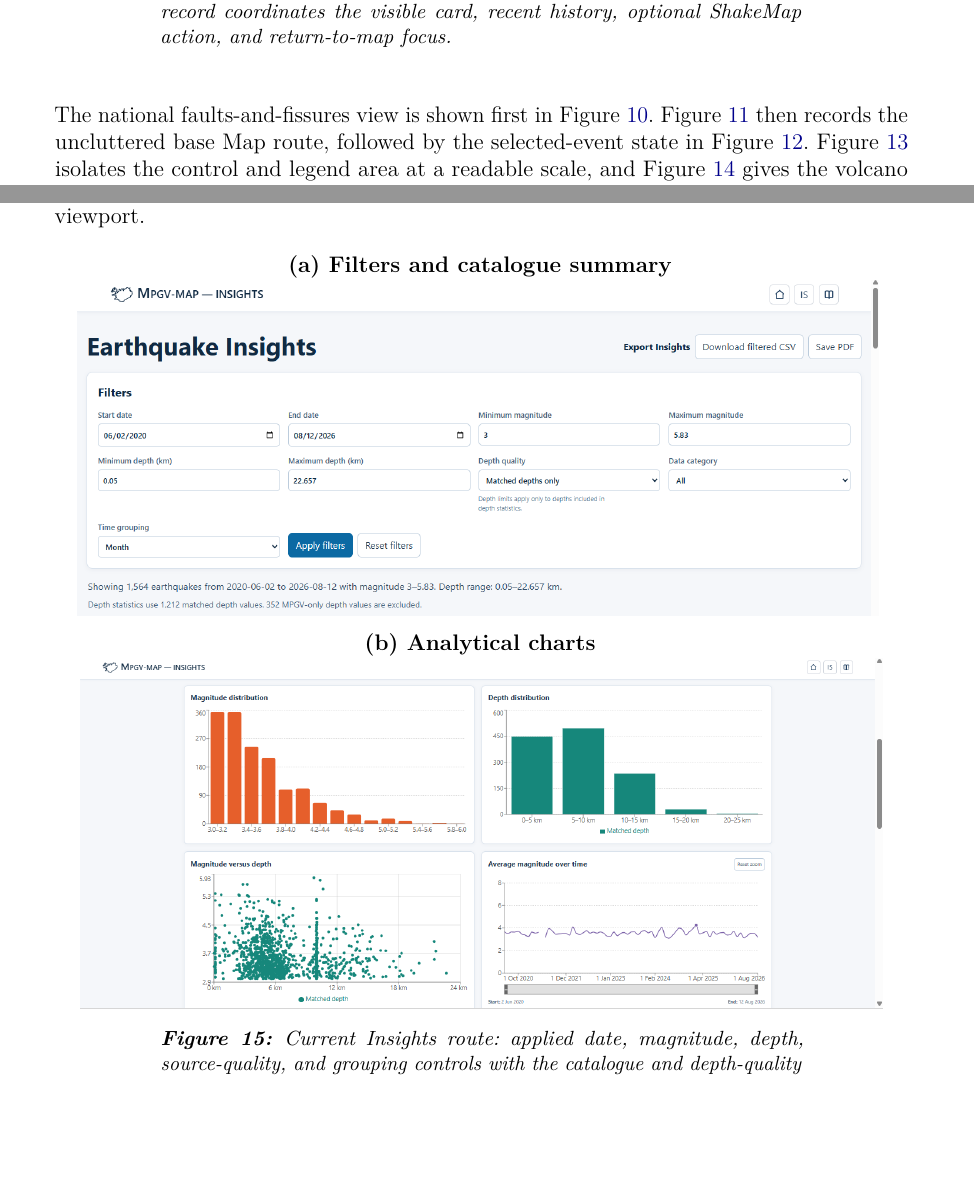
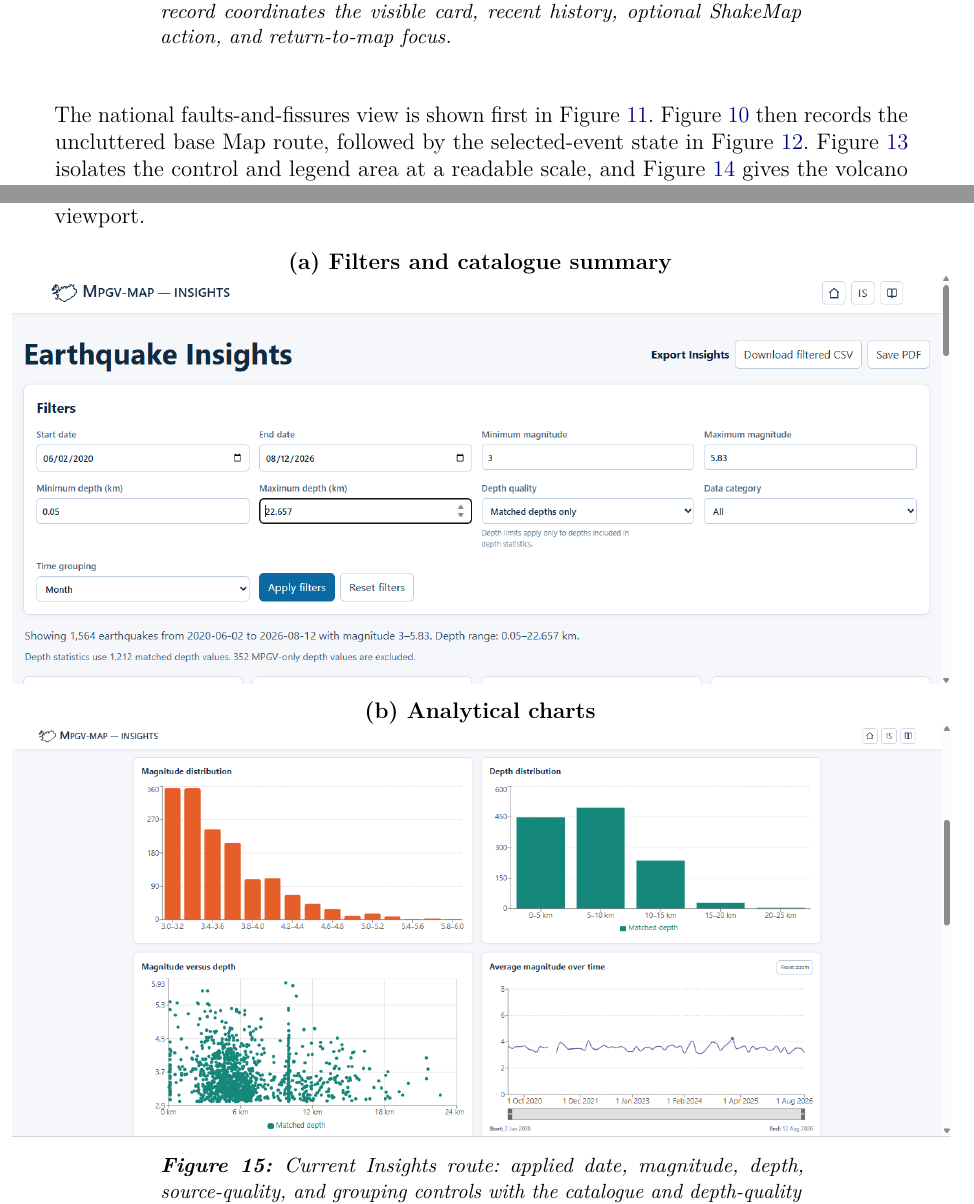
Before and after one commit to FaheemSajjad-dev/MPGV-Monitor-Project-Documentation, a LaTeX document (MPGV Monitor.tex): two parts of pages 66 and 73 of 95, joined at a grey line, cut so that both start at the same text, the shorter picture padded with empty space. Compiled offline with pdfLaTeX.

Commit message:
Updates from Overleaf

```diff
--- a/MPGV Monitor.tex
+++ b/MPGV Monitor.tex
@@ -1309,16 +1311,27 @@ Figure~\ref{fig:frontend-insights-current} shows the current Insights route at t
 
 \begin{figure}[H]
 \centering
+
 \textbf{(a) Filters and catalogue summary}\par
-\includegraphics[width=0.94\linewidth]{Updated Screenshots/frontend-insights-filters.png}
+\makebox[\linewidth][c]{%
+  \includegraphics[width=1.10\linewidth]
+    {Updated Screenshots/frontend-insights-filters.png}%
+}
+
 \vspace{0.35em}
 
 \textbf{(b) Analytical charts}\par
-\includegraphics[width=0.94\linewidth]{Updated Screenshots/frontend-insights-charts.png}
-\caption{Current Insights route: applied date, magnitude, depth, source-quality, and grouping controls with the catalogue and depth-quality summaries (a), and four of the five implemented chart panels visible in the captured viewport (b). The category-over-time chart and result tables continue below the capture.}
+\makebox[\linewidth][c]{%
+  \includegraphics[width=1.10\linewidth]
+    {Updated Screenshots/frontend-insights-charts.png}%
+}
+
+\caption{Current Insights route: applied date, magnitude, depth, source-quality,
+and grouping controls with the catalogue and depth-quality summaries (a), and
+four of the five implemented chart panels visible in the captured viewport (b).
+The category-over-time chart and result tables continue below the capture.}
 \label{fig:frontend-insights-current}
 \end{figure}
-
 \subsection{Responsive and Accessibility Implementation}
 \label{subsec:frontend_responsive_accessibility}
 
```
Also changed, not shown: Updated Screenshots/Quakes API.png (added), Updated Screenshots/data-source-imo-quakes-api.png (deleted), Updated Screenshots/data-source-mpgv-archive-table.png (deleted), Updated Screenshots/frontend-earthquake-selection.png, Updated Screenshots/frontend-insights-filters.png, Updated Screenshots/frontend-volcano-selection.png, Updated Screenshots/hraun vedur mpgv data.png (added), MPGV Monitor.tex (20 more changed lines).
